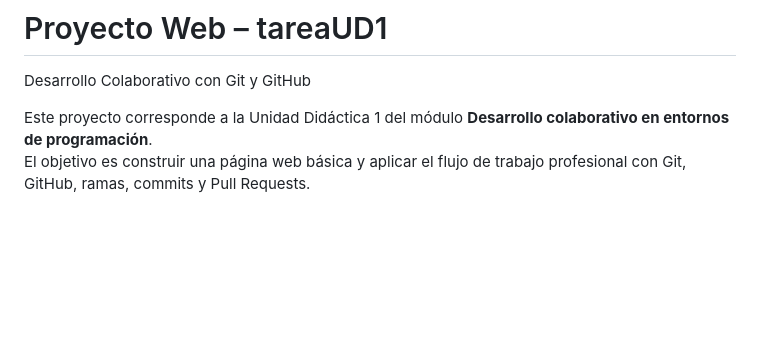
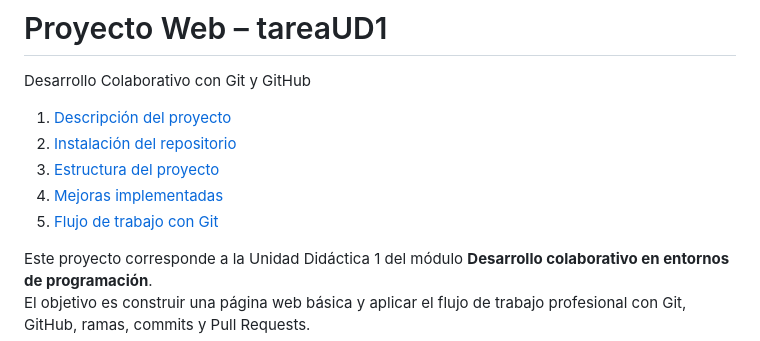
Before and after one commit to alejo7774/tareaUD1, a Markdown page: README.md, the part around the change. Rendered like a GitHub page; blank space fills up the shorter version.

Commit message:
Add table of contents to README.md
Added a table of contents to the README file for better navigation.

```diff
--- a/README.md
+++ b/README.md
@@ -1,5 +1,10 @@
 # Proyecto Web – tareaUD1
 Desarrollo Colaborativo con Git y GitHub
+1. [Descripción del proyecto](#descripcion-del-proyecto)
+2. [Instalación del repositorio](#instalacoón-del-repositorio)
+3. [Estructura del proyecto](#estructura-del-proyecto)
+4. [Mejoras implementadas](#mejoras-implementadas)
+5. [Flujo de trabajo con Git](#flujo-de-trabajo-con-git)
 
 Este proyecto corresponde a la Unidad Didáctica 1 del módulo **Desarrollo colaborativo en entornos de programación**.
 El objetivo es construir una página web básica y aplicar el flujo de trabajo profesional con Git, GitHub, ramas, commits y Pull Requests.
```
